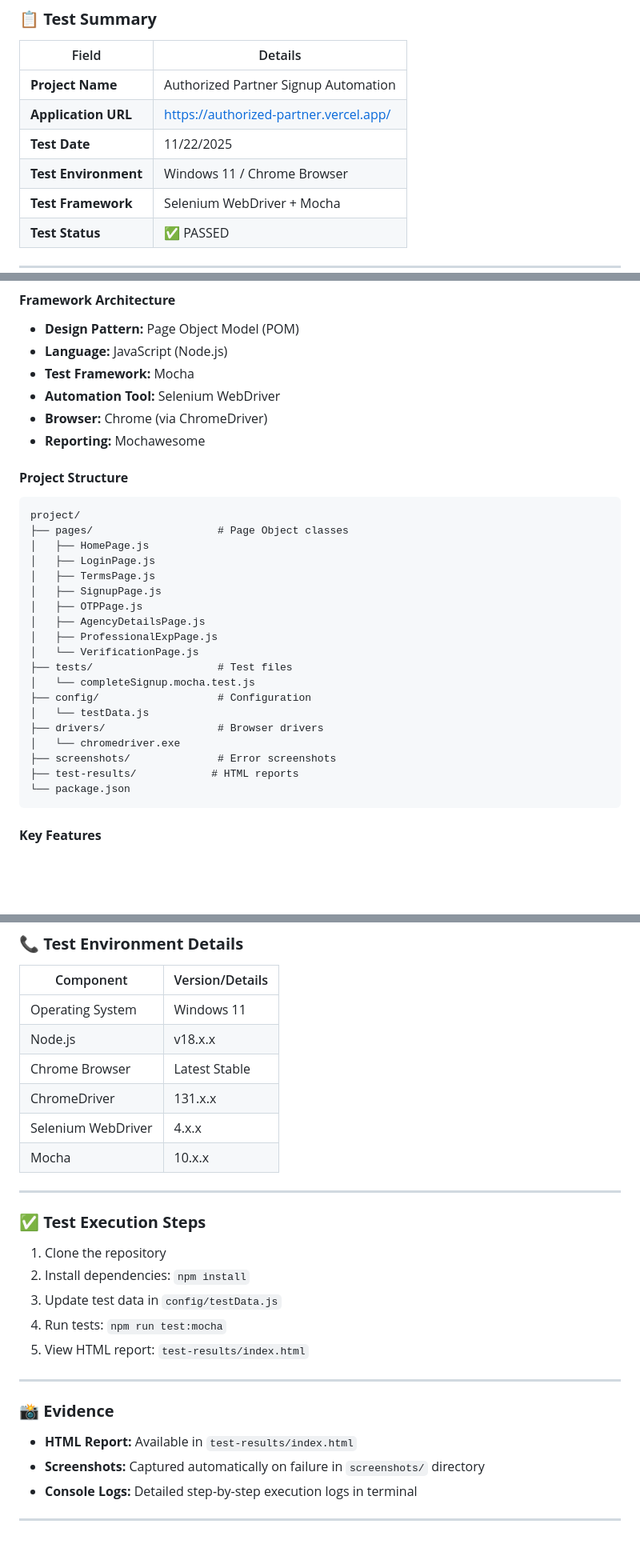
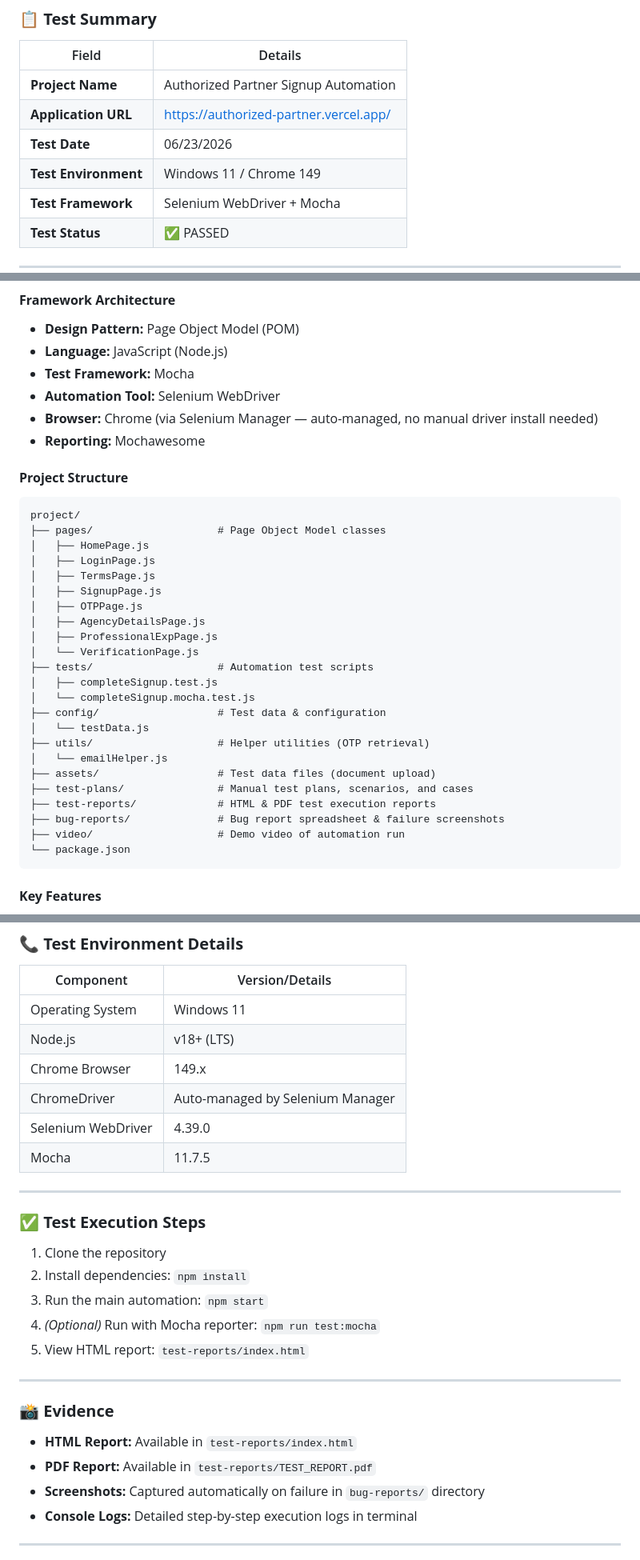
Before and after one commit to Kabir-khadka/signup-automation, a Markdown page: test-reports/TEST_REPORT.md, 3 parts joined by grey strips. Shown at 80% size. Rendered like a GitHub page; blank space fills up the shorter version.

Commit message:
Fix inconsistencies in TEST_REPORT.md (versions, dates, folder paths)

````diff
--- a/test-reports/TEST_REPORT.md
+++ b/test-reports/TEST_REPORT.md
@@ -9,8 +9,8 @@
 |-------|---------|
 | **Project Name** | Authorized Partner Signup Automation |
 | **Application URL** | https://authorized-partner.vercel.app/ |
-| **Test Date** | 11/22/2025 |
-| **Test Environment** | Windows 11 / Chrome Browser |
+| **Test Date** | 06/23/2026 |
+| **Test Environment** | Windows 11 / Chrome 149 |
 | **Test Framework** | Selenium WebDriver + Mocha |
 | **Test Status** | ✅ PASSED |
 
@@ -108,13 +108,13 @@ To automate and validate the complete user signup flow for the Authorized Partne
 - **Language:** JavaScript (Node.js)
 - **Test Framework:** Mocha
 - **Automation Tool:** Selenium WebDriver
-- **Browser:** Chrome (via ChromeDriver)
+- **Browser:** Chrome (via Selenium Manager — auto-managed, no manual driver install needed)
 - **Reporting:** Mochawesome
 
 #### **Project Structure**
 ```
 project/
-├── pages/                    # Page Object classes
+├── pages/                    # Page Object Model classes
 │   ├── HomePage.js
 │   ├── LoginPage.js
 │   ├── TermsPage.js
@@ -123,14 +123,18 @@ project/
 │   ├── AgencyDetailsPage.js
 │   ├── ProfessionalExpPage.js
 │   └── VerificationPage.js
-├── tests/                    # Test files
+├── tests/                    # Automation test scripts
+│   ├── completeSignup.test.js
 │   └── completeSignup.mocha.test.js
-├── config/                   # Configuration
+├── config/                   # Test data & configuration
 │   └── testData.js
-├── drivers/                  # Browser drivers
-│   └── chromedriver.exe
-├── screenshots/              # Error screenshots
-├── test-results/            # HTML reports
+├── utils/                    # Helper utilities (OTP retrieval)
+│   └── emailHelper.js
+├── assets/                   # Test data files (document upload)
+├── test-plans/               # Manual test plans, scenarios, and cases
+├── test-reports/             # HTML & PDF test execution reports
+├── bug-reports/              # Bug report spreadsheet & failure screenshots
+├── video/                    # Demo video of automation run
 └── package.json
 ```
 
@@ -183,11 +187,11 @@ project/
 | Component | Version/Details |
 |-----------|----------------|
 | Operating System | Windows 11 |
-| Node.js | v18.x.x |
-| Chrome Browser | Latest Stable |
-| ChromeDriver | 131.x.x |
-| Selenium WebDriver | 4.x.x |
-| Mocha | 10.x.x |
+| Node.js | v18+ (LTS) |
+| Chrome Browser | 149.x |
+| ChromeDriver | Auto-managed by Selenium Manager |
+| Selenium WebDriver | 4.39.0 |
+| Mocha | 11.7.5 |
 
 ---
 
@@ -195,16 +199,17 @@ project/
 
 1. Clone the repository
 2. Install dependencies: `npm install`
-3. Update test data in `config/testData.js`
-4. Run tests: `npm run test:mocha`
-5. View HTML report: `test-results/index.html`
+3. Run the main automation: `npm start`
+4. *(Optional)* Run with Mocha reporter: `npm run test:mocha`
+5. View HTML report: `test-reports/index.html`
 
 ---
 
 ### 📸 **Evidence**
 
-- **HTML Report:** Available in `test-results/index.html`
-- **Screenshots:** Captured automatically on failure in `screenshots/` directory
+- **HTML Report:** Available in `test-reports/index.html`
+- **PDF Report:** Available in `test-reports/TEST_REPORT.pdf`
+- **Screenshots:** Captured automatically on failure in `bug-reports/` directory
 - **Console Logs:** Detailed step-by-step execution logs in terminal
 
 ---
````
Also changed, not shown: other parts of test-reports/TEST_REPORT.md (+1 -1 lines).
